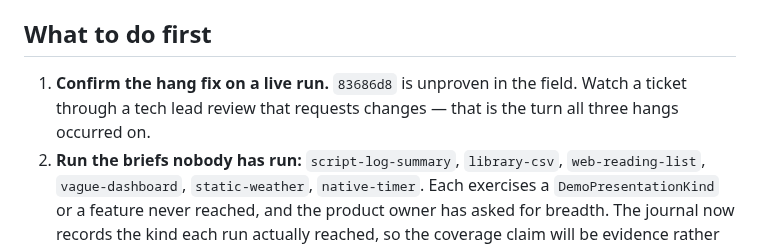
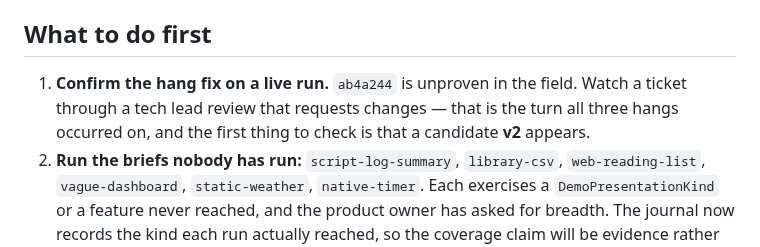
Before and after one commit to cristianrgreco/Spedito, a Markdown page: docs/architecture/pilot-handoff.md, the part around one of its changes. Drawn GitHub-style.

```diff
--- a/docs/architecture/pilot-handoff.md
+++ b/docs/architecture/pilot-handoff.md
@@ -29,9 +29,10 @@ Still unexercised: retrospectives, app versions, and the `script-log-summary`,
 
 ## What to do first
 
-1. **Confirm the hang fix on a live run.** `83686d8` is unproven in the field.
+1. **Confirm the hang fix on a live run.** `ab4a244` is unproven in the field.
    Watch a ticket through a tech lead review that requests changes — that is the
-   turn all three hangs occurred on.
+   turn all three hangs occurred on, and the first thing to check is that a
+   candidate **v2** appears.
 2. **Run the briefs nobody has run:** `script-log-summary`, `library-csv`,
    `web-reading-list`, `vague-dashboard`, `static-weather`, `native-timer`. Each
    exercises a `DemoPresentationKind` or a feature never reached, and the product
```
Also changed, not shown: other parts of docs/architecture/pilot-handoff.md (+46 -125 lines).
